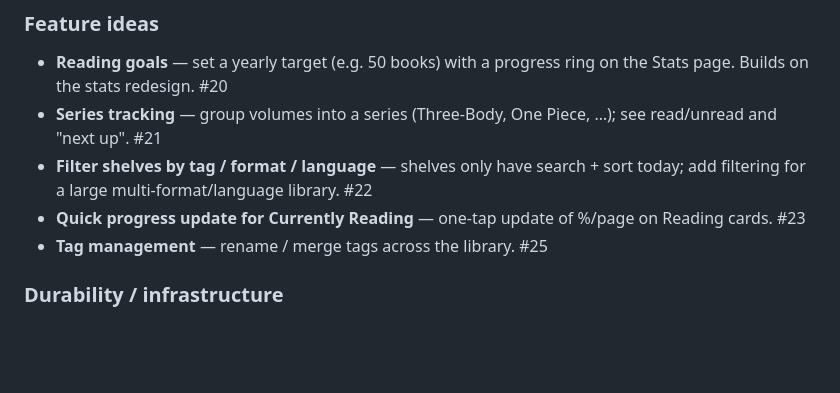
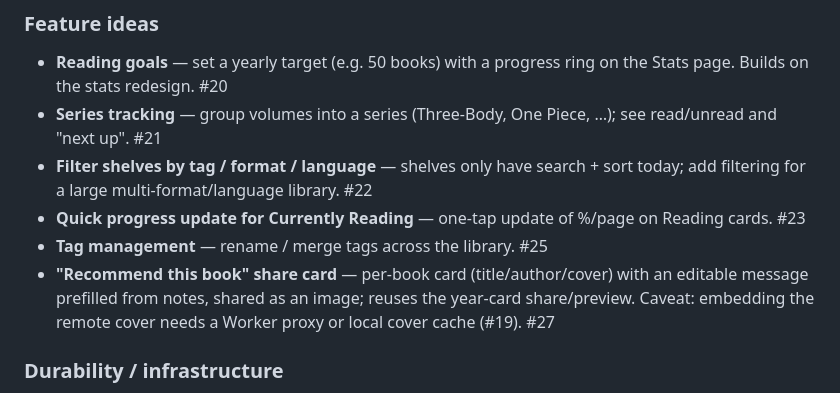
Before and after one commit to rinaahmed/proseandspine, a Markdown page: ROADMAP.md, the part around the change. GitHub-like rendering; blank space fills up the shorter version.

Commit message:
Roadmap: per-book 'recommend this book' share card (#27)
Co-Authored-By: Claude Fable 5 <noreply@anthropic.com>
Claude-Session: https://claude.ai/code/session_01J95BtXRQn9qCvXGc6m7BFu

```diff
--- a/ROADMAP.md
+++ b/ROADMAP.md
@@ -26,6 +26,7 @@ when they're ready to be worked on._
 - **Filter shelves by tag / format / language** — shelves only have search + sort today; add filtering for a large multi-format/language library. #22
 - **Quick progress update for Currently Reading** — one-tap update of %/page on Reading cards. #23
 - **Tag management** — rename / merge tags across the library. #25
+- **"Recommend this book" share card** — per-book card (title/author/cover) with an editable message prefilled from notes, shared as an image; reuses the year-card share/preview. Caveat: embedding the remote cover needs a Worker proxy or local cover cache (#19). #27
 
 ### Durability / infrastructure
 - **Replace Claude API with a different AI API** — swap the cover-finder Worker's provider (currently `claude-sonnet-4-6` + web search/fetch). Needs a replacement with web-search/fetch (or a separate search API); keep the Worker's `{coverUrl}` contract so the app is unchanged. #26
```
